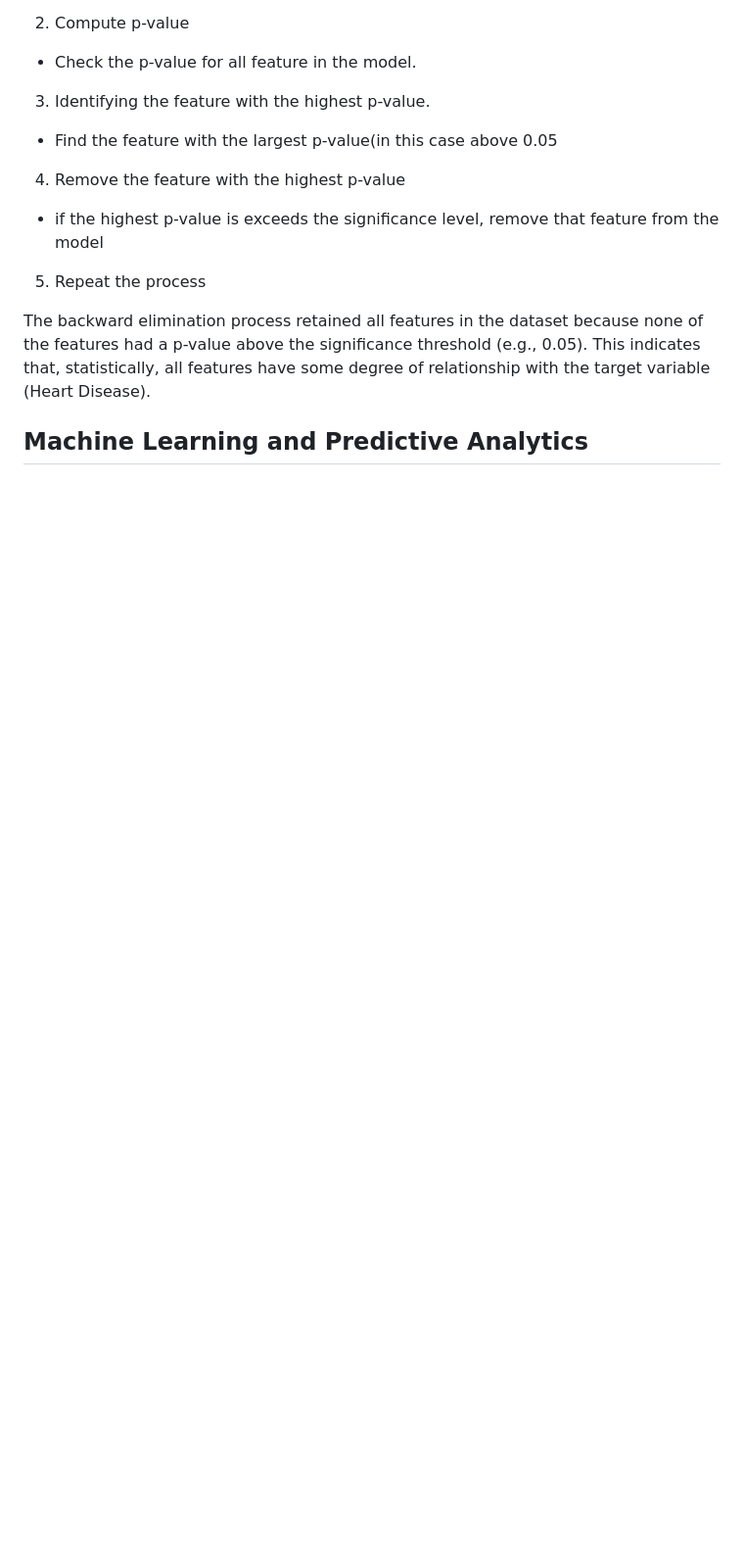
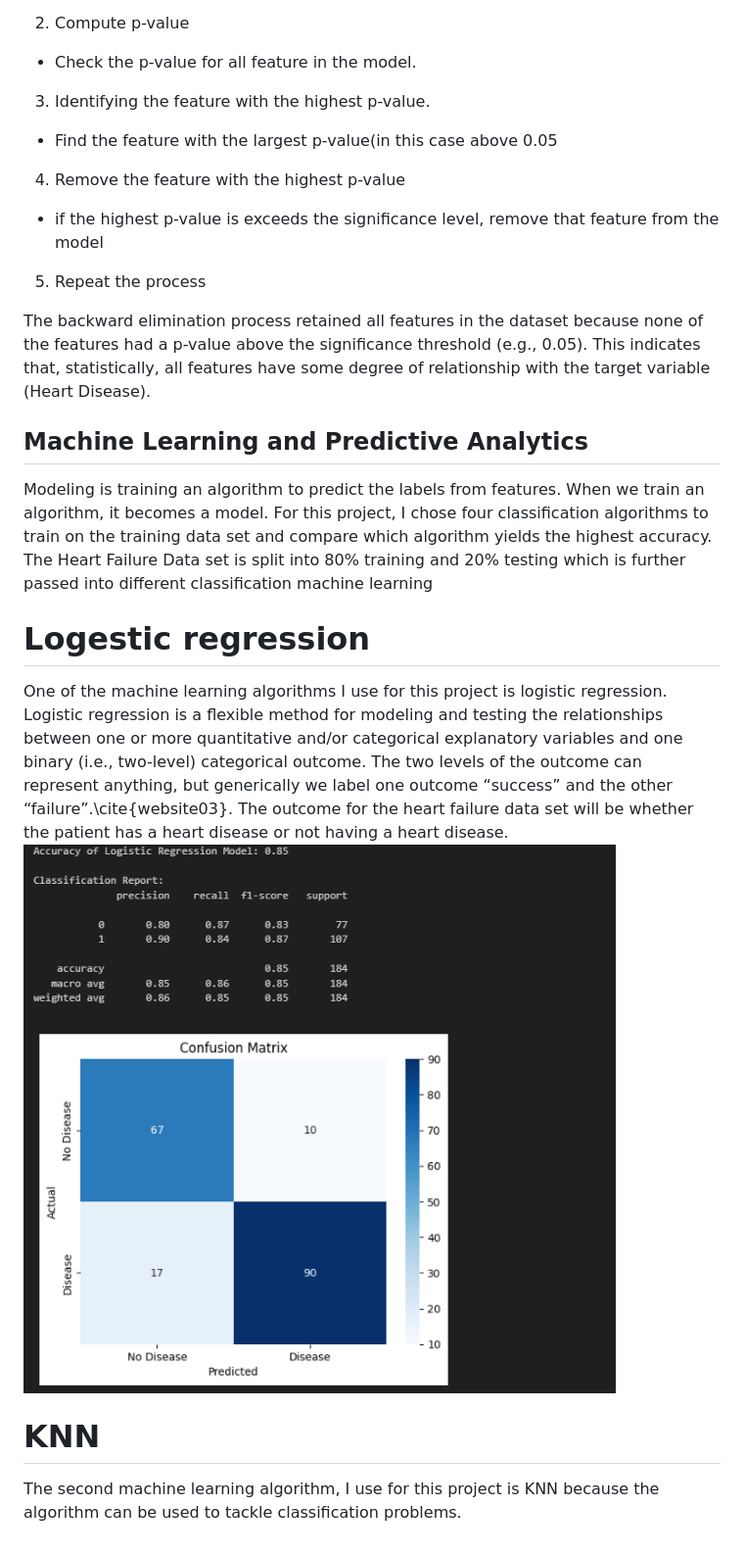
Before and after one commit to Habtom1999/Data-Analytics-Capstone, a Markdown page: README.md, the part around the change. Shown: that part at 98% size. GitHub-like rendering; pictures changed too: image.png (added); blank space fills up the shorter version.

Commit message:
Update READEME

```diff
--- a/README.md
+++ b/README.md
@@ -104,3 +104,10 @@ Step in backward elimination
 The backward elimination process retained all features in the dataset because none of the features had a p-value above the significance threshold (e.g., 0.05). This indicates that, statistically, all features have some degree of relationship with the target variable (Heart Disease).
 
 ## Machine Learning and Predictive Analytics
+Modeling is training an algorithm to predict the labels from features. When we train an algorithm, it becomes a model. For this project, I chose four classification algorithms to train on the training data set and compare which algorithm yields the highest accuracy. The Heart Failure Data set is split into 80\% training and 20\% testing which is further passed into different classification machine learning
+#  Logestic regression
+One of the machine learning algorithms I use for this project is logistic regression. Logistic regression is a flexible method for modeling and testing the relationships
+between one or more quantitative and/or categorical explanatory variables and one binary (i.e., two-level) categorical outcome. The two levels of the outcome can represent anything, but generically we label one outcome “success” and the other “failure”.\cite{website03}. The outcome for the heart failure data set will be whether the patient has a heart disease or not having a heart disease.
+![alt text](image.png)
+# KNN
+The second machine learning algorithm, I use for this project is KNN because the algorithm can be used to tackle classification problems.
```
Also changed, not shown: 1 other file.
